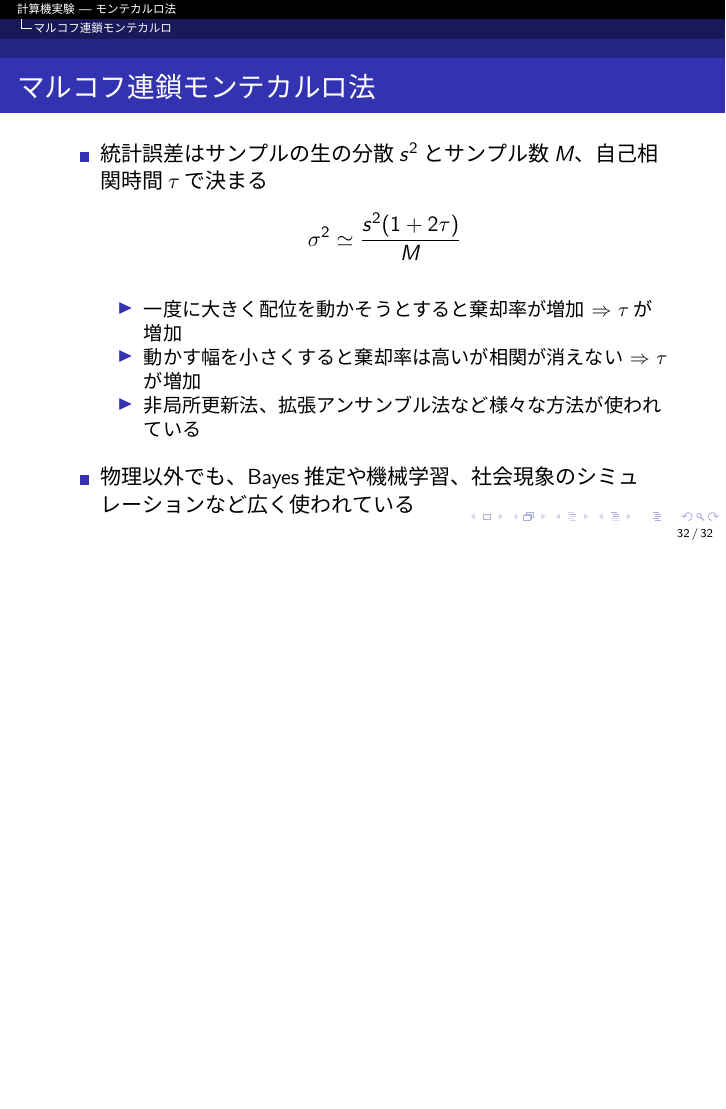
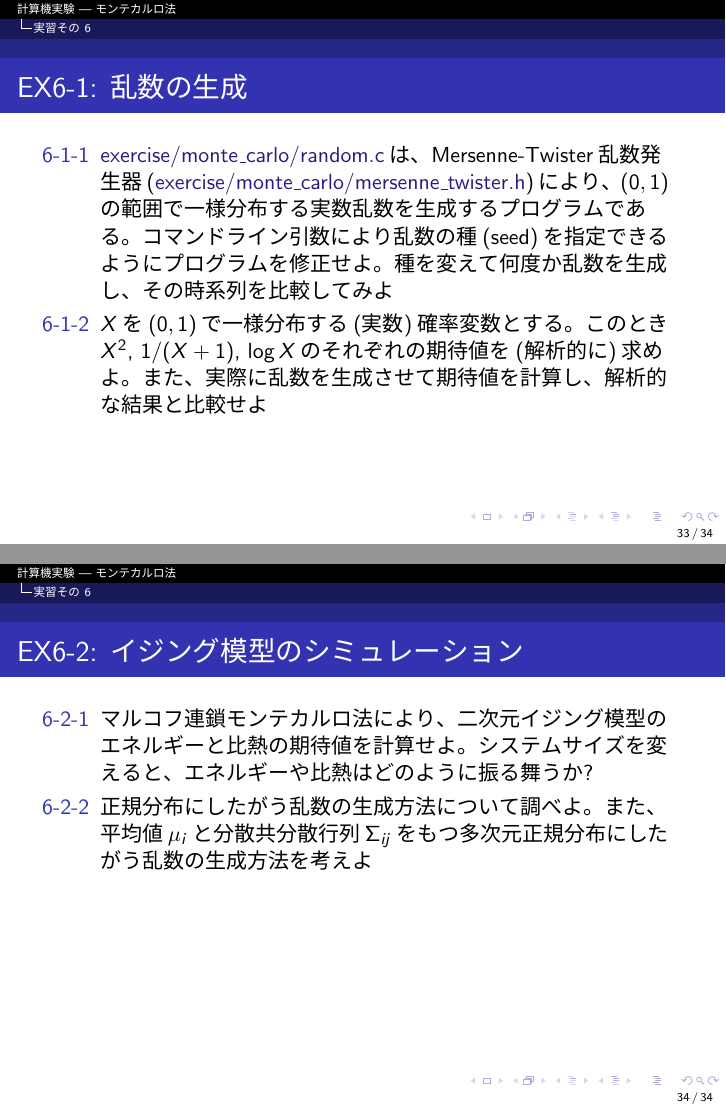
Before and after one commit to todo-group/computer-experiments, LaTeX slides (lecture/6_monte_carlo.tex): page 32 of 32 before the commit and pages 33 and 34 of 34 after it, the two joined at a grey line, the shorter picture padded with empty space. Compiled offline with pLaTeX and dvipdfmx.

Commit message:
Finished 6_monte_carlo

```diff
--- a/lecture/6_monte_carlo.tex
+++ b/lecture/6_monte_carlo.tex
@@ -1,9 +1,6 @@
 \documentclass[dvipdfmx]{beamer}
 \usepackage{tutorial}
-\usepackage{bm}
 \title{計算機実験 --- モンテカルロ法}
-\author{藤堂眞治}
-\date{2015-09-24}
 
 \begin{document}
 
@@ -496,4 +497,22 @@
   \end{itemize}
 \end{frame}
 
+\section{実習その6}
+
+\begin{frame}[t,fragile]{EX6-1: 乱数の生成}
+  \begin{itemize}
+    %\setlength{\itemsep}{1em}
+  \item[6-1-1] \href{https://github.com/todo-group/computer-experiments/exercise/monte_carlo/random.c}{exercise/monte\_carlo/random.c}は、Mersenne-Twister乱数発生器(\href{https://github.com/todo-group/computer-experiments/exercise/monte_carlo/mersenne_twister.c}{exercise/monte\_carlo/mersenne\_twister.h})により、$(0,1)$の範囲で一様分布する実数乱数を生成するプログラムである。コマンドライン引数により乱数の種(seed)を指定できるようにプログラムを修正せよ。種を変えて何度か乱数を生成し、その時系列を比較してみよ
+  \item[6-1-2] $X$を$(0,1)$で一様分布する(実数)確率変数とする。このとき$X^2$, $1/(X+1)$, $\log X$のそれぞれの期待値を(解析的に)求めよ。また、実際に乱数を生成させて期待値を計算し、解析的な結果と比較せよ
+  \end{itemize}
+\end{frame}
+
+\begin{frame}[t,fragile]{EX6-2: イジング模型のシミュレーション}
+  \begin{itemize}
+    %\setlength{\itemsep}{1em}
+  \item[6-2-1] マルコフ連鎖モンテカルロ法により、二次元イジング模型のエネルギーと比熱の期待値を計算せよ。システムサイズを変えると、エネルギーや比熱はどのように振る舞うか?
+  \item[6-2-2] 正規分布にしたがう乱数の生成方法について調べよ。また、平均値$\mu_i$と分散共分散行列$\Sigma_{ij}$をもつ多次元正規分布にしたがう乱数の生成方法を考えよ
+  \end{itemize}
+\end{frame}
+
 \end{document}
```
Also changed, not shown: lecture/6_monte_carlo.tex (10 more changed lines).
